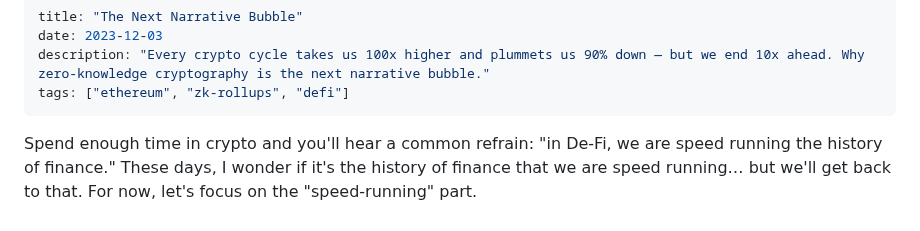
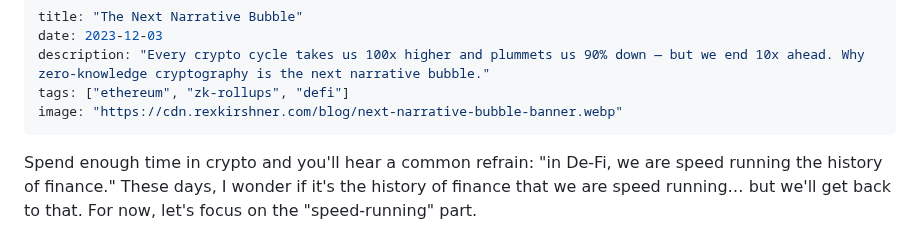
Before and after one commit to rexkirshner/personal-website, a Markdown page: content/blog/the-next-narrative-bubble.md, the part around the change. GitHub-like rendering.

Commit message:
Add banner image to The Next Narrative Bubble post
Uploaded to R2 as WebP (225KB). Verified on CDN.

Co-Authored-By: Claude Opus 4.6 <noreply@anthropic.com>

```diff
--- a/content/blog/the-next-narrative-bubble.md
+++ b/content/blog/the-next-narrative-bubble.md
@@ -3,6 +3,7 @@ title: "The Next Narrative Bubble"
 date: 2023-12-03
 description: "Every crypto cycle takes us 100x higher and plummets us 90% down — but we end 10x ahead. Why zero-knowledge cryptography is the next narrative bubble."
 tags: ["ethereum", "zk-rollups", "defi"]
+image: "https://cdn.rexkirshner.com/blog/next-narrative-bubble-banner.webp"
 ---
 
 Spend enough time in crypto and you'll hear a common refrain: "in De-Fi, we are speed running the history of finance." These days, I wonder if it's the history of finance that we are speed running… but we'll get back to that. For now, let's focus on the "speed-running" part.
```
